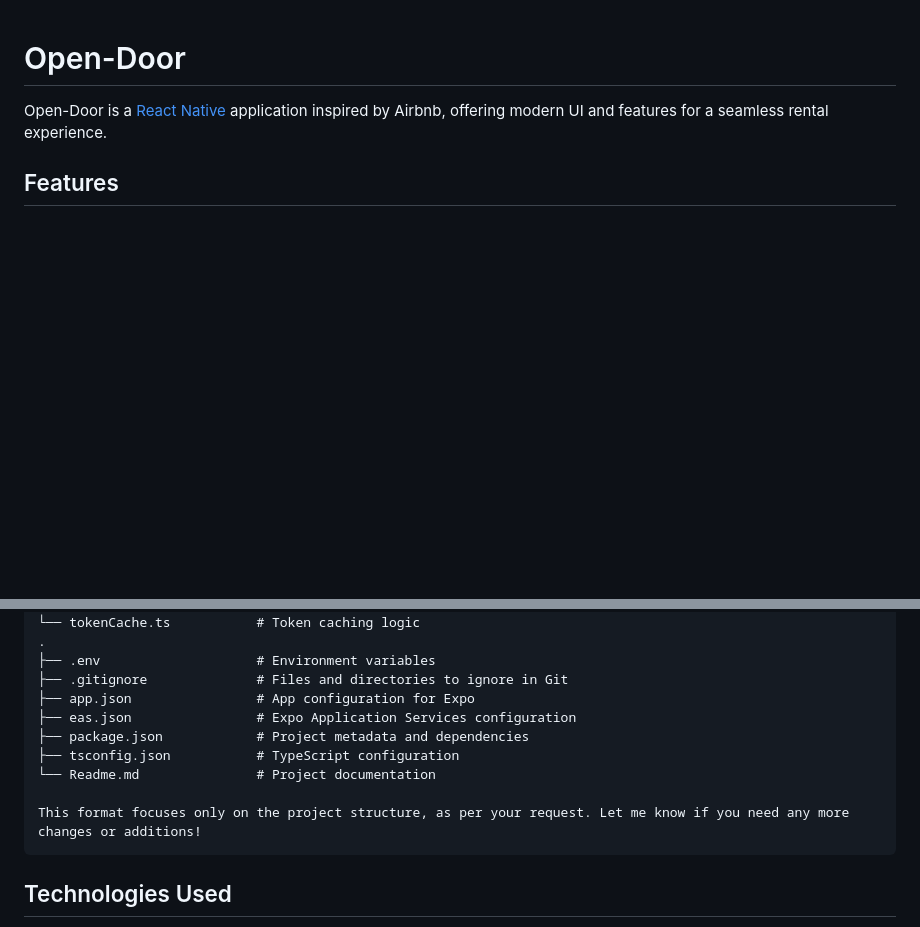
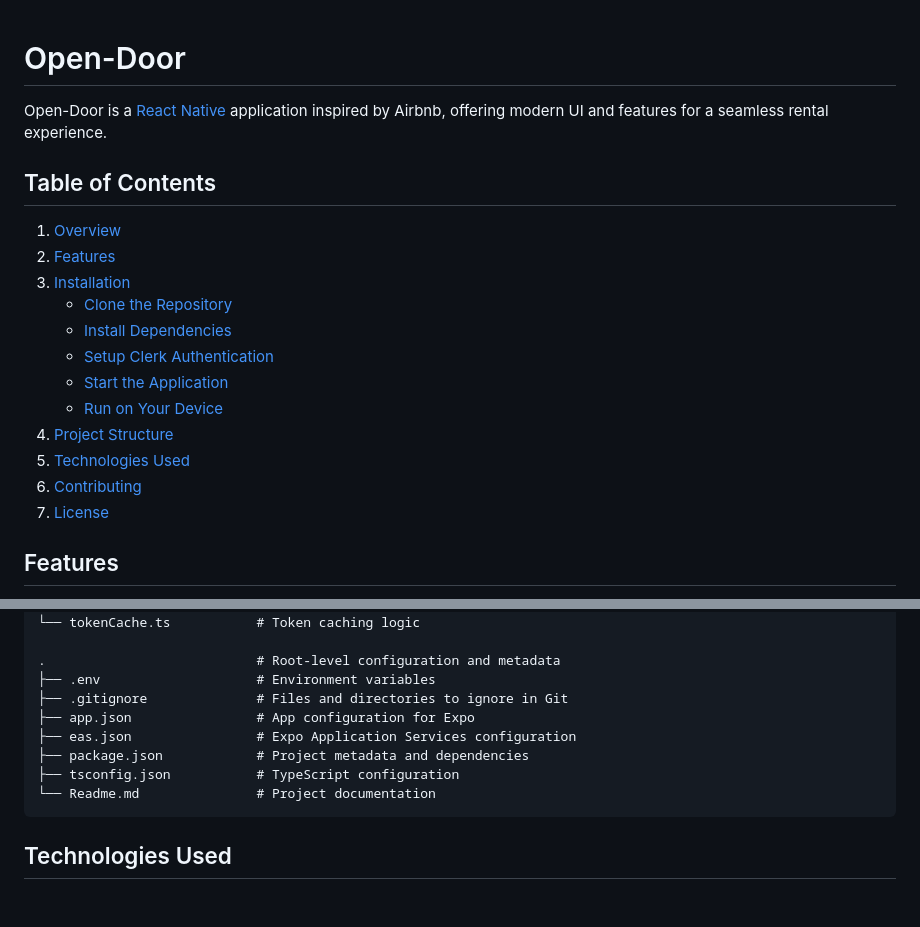
Before and after one commit to dee-raj/open-door, a Markdown page: Readme.md, 2 parts joined by grey strips. Drawn GitHub-style; blank space fills up the shorter version.

````diff
--- a/Readme.md
+++ b/Readme.md
@@ -1,6 +1,21 @@
 # Open-Door
 
 Open-Door is a [React Native](https://reactnative.dev/) application inspired by Airbnb, offering modern UI and features for a seamless rental experience.
+
+## Table of Contents
+
+1. [Overview](#open-door)
+2. [Features](#features)
+3. [Installation](#installation)
+   - [Clone the Repository](#clone-the-repository)
+   - [Install Dependencies](#install-dependencies)
+   - [Setup Clerk Authentication](#setup-clerk-authentication)
+   - [Start the Application](#start-the-application)
+   - [Run on Your Device](#run-on-your-device)
+4. [Project Structure](#project-structure)
+5. [Technologies Used](#technologies-used)
+6. [Contributing](#contributing)
+7. [License](#license)
 
 ## Features
 
@@ -114,6 +134,7 @@ hooks/                      # Custom React hooks
 share/                      # Shared logic and utilities
 └── tokenCache.ts           # Token caching logic
-.
+
+.                           # Root-level configuration and metadata
 ├── .env                    # Environment variables
 ├── .gitignore              # Files and directories to ignore in Git
 ├── app.json                # App configuration for Expo
@@ -121,8 +142,6 @@ share/                      # Shared logic and utilities
 ├── package.json            # Project metadata and dependencies
 ├── tsconfig.json           # TypeScript configuration
 └── Readme.md               # Project documentation
-
-This format focuses only on the project structure, as per your request. Let me know if you need any more changes or additions!
 ```
 
 ## Technologies Used
````
Also changed, not shown: other parts of Readme.md (+60 -49 lines).
